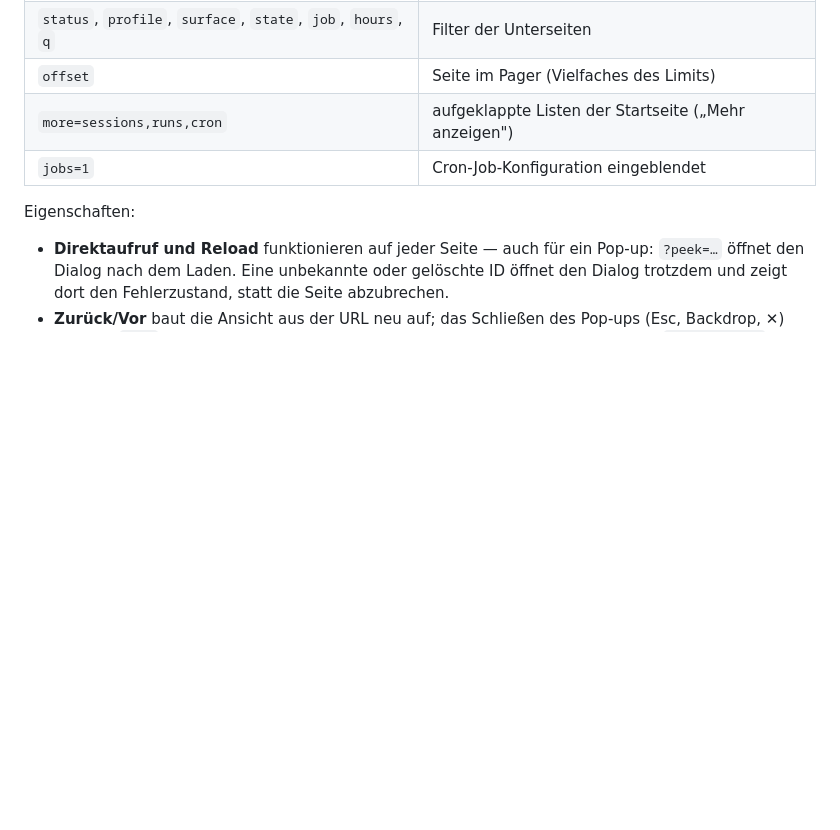
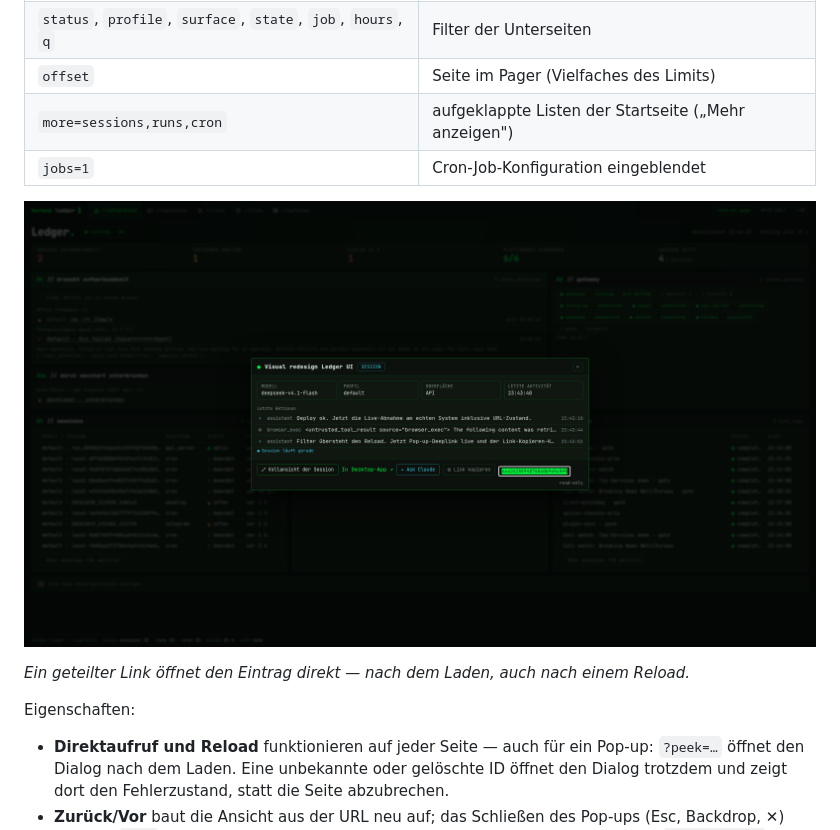
Before and after one commit to HearthCore/hermcp, a Markdown page: docs/ledger.md, the part around the change. Rendered like a GitHub page; pictures changed too: docs/img/ledger-url-deeplink.png (added); blank space fills up the shorter version.

Commit message:
docs(ledger): a shared ?peek= link, live at 1920x1080

```diff
--- a/docs/ledger.md
+++ b/docs/ledger.md
@@ -186,6 +186,10 @@ Portfolio. Die Regel ist bewusst klein und stabil:
 | `offset` | Seite im Pager (Vielfaches des Limits) |
 | `more=sessions,runs,cron` | aufgeklappte Listen der Startseite („Mehr anzeigen") |
 | `jobs=1` | Cron-Job-Konfiguration eingeblendet |
+
+![Pop-up aus einem geteilten Link (?peek=session:…): Dialog offen, "⧉ Link kopieren" in der Fußzeile](img/ledger-url-deeplink.png)
+
+*Ein geteilter Link öffnet den Eintrag direkt — nach dem Laden, auch nach einem Reload.*
 
 Eigenschaften:
 
```
